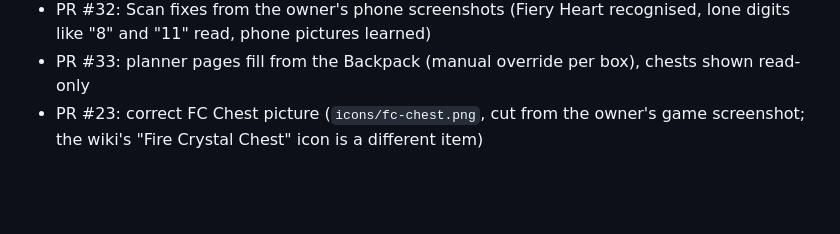
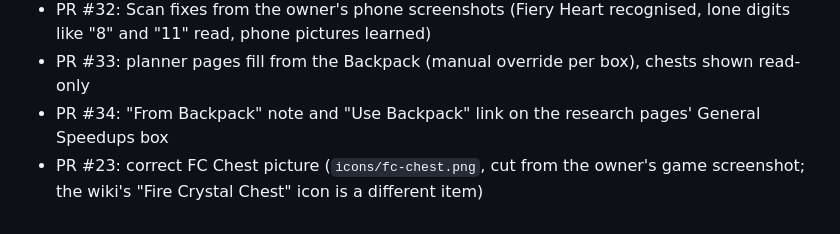
Before and after one commit to BuildwithRaed/WOS-RST, a Markdown page: CLAUDE.md, the part around the change. Rendered like a GitHub page; blank space fills up the shorter version.

Commit message:
CLAUDE.md: note the General Speedups box PR
Co-Authored-By: Claude Opus 5.5 <noreply@anthropic.com>
Claude-Session: https://claude.ai/code/session_01SFNDNypYijKZkLgrTkCx4R

```diff
--- a/CLAUDE.md
+++ b/CLAUDE.md
@@ -96,4 +96,5 @@ The cloud environment allows `hzourauekkiorojrhpko.supabase.co` and `www.wosrst.
 - PR #29: Scan reads the Backpack Resources and Other tabs (44 items learned from the owner's screenshots)
 - PR #32: Scan fixes from the owner's phone screenshots (Fiery Heart recognised, lone digits like "8" and "11" read, phone pictures learned)
 - PR #33: planner pages fill from the Backpack (manual override per box), chests shown read-only
+- PR #34: "From Backpack" note and "Use Backpack" link on the research pages' General Speedups box
 - PR #23: correct FC Chest picture (`icons/fc-chest.png`, cut from the owner's game screenshot; the wiki's "Fire Crystal Chest" icon is a different item)
```
